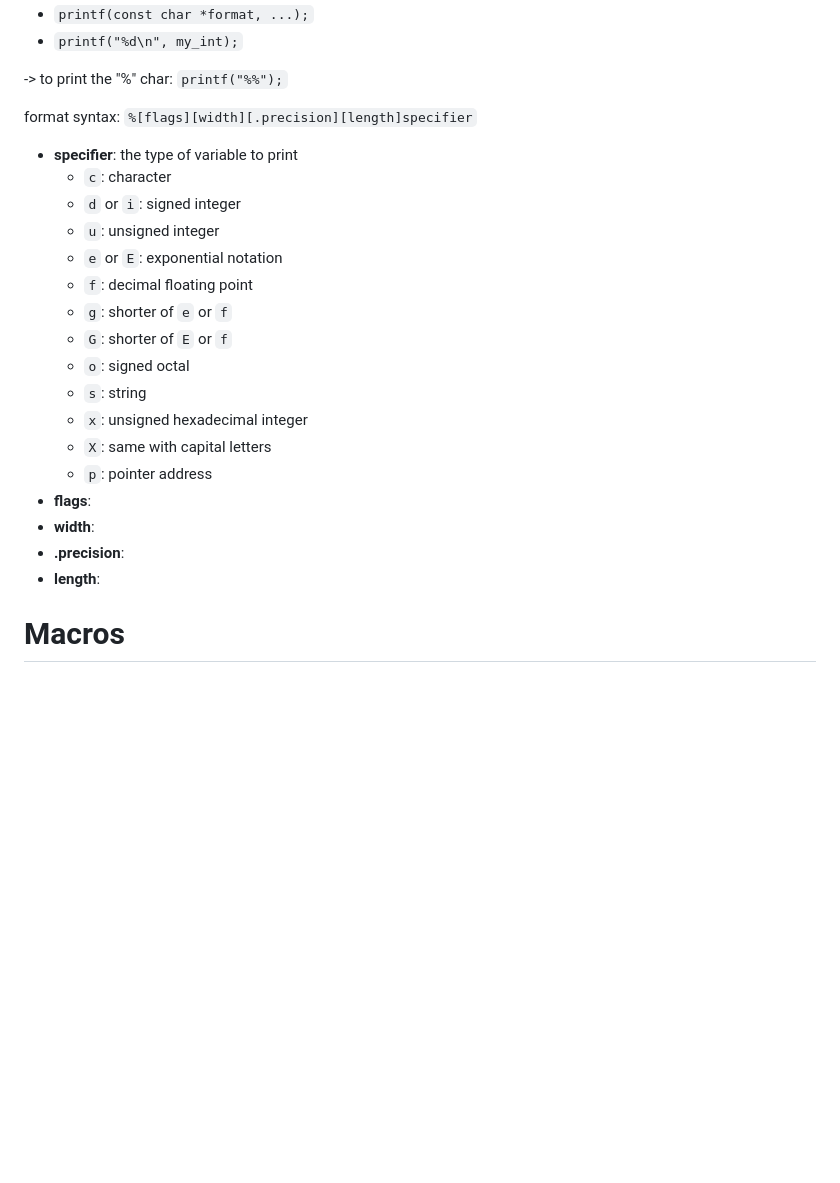
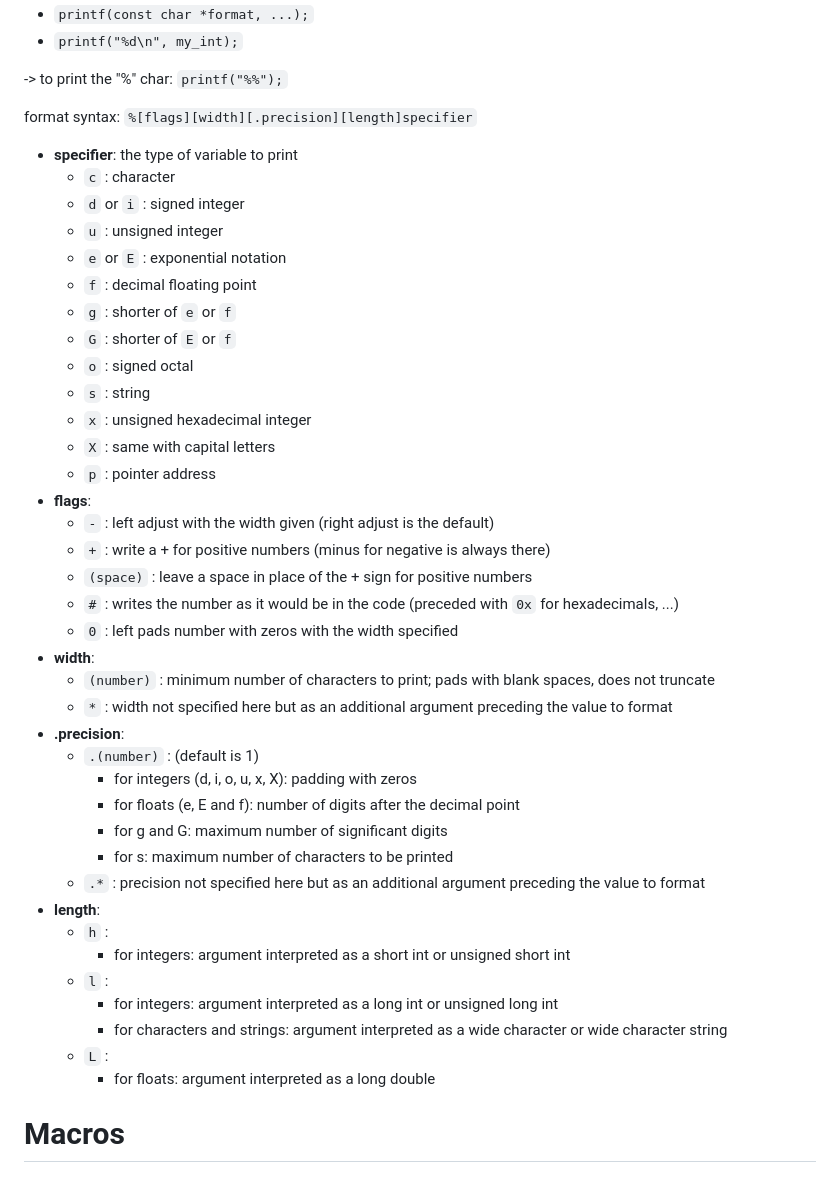
Before and after one commit to Gwizdo51/personal_dump, a Markdown page: notes/C.md, the part around one of its changes. Drawn GitHub-style; blank space fills up the shorter version.

```diff
--- a/notes/C.md
+++ b/notes/C.md
@@ -175,22 +221,42 @@ syntax:
 
 format syntax: `%[flags][width][.precision][length]specifier`
 - **specifier**: the type of variable to print
-    - `c`: character
-    - `d` or `i`: signed integer
-    - `u`: unsigned integer
-    - `e` or `E`: exponential notation
-    - `f`: decimal floating point
-    - `g`: shorter of `e` or `f`
-    - `G`: shorter of `E` or `f`
-    - `o`: signed octal
-    - `s`: string
-    - `x`: unsigned hexadecimal integer
-    - `X`: same with capital letters
-    - `p`: pointer address
+    - `c` : character
+    - `d` or `i` : signed integer
+    - `u` : unsigned integer
+    - `e` or `E` : exponential notation
+    - `f` : decimal floating point
+    - `g` : shorter of `e` or `f`
+    - `G` : shorter of `E` or `f`
+    - `o` : signed octal
+    - `s` : string
+    - `x` : unsigned hexadecimal integer
+    - `X` : same with capital letters
+    - `p` : pointer address
 - **flags**:
+    - `-` : left adjust with the width given (right adjust is the default)
+    - `+` : write a + for positive numbers (minus for negative is always there)
+    - `(space)` : leave a space in place of the + sign for positive numbers
+    - `#` : writes the number as it would be in the code (preceded with `0x` for hexadecimals, ...)
+    - `0` : left pads number with zeros with the width specified
 - **width**:
+    - `(number)` : minimum number of characters to print; pads with blank spaces, does not truncate
+    - `*` : width not specified here but as an additional argument preceding the value to format
 - **.precision**:
+    - `.(number)` : (default is 1)
+        - for integers (d, i, o, u, x, X): padding with zeros
+        - for floats (e, E and f): number of digits after the decimal point
+        - for g and G: maximum number of significant digits
+        - for s: maximum number of characters to be printed
+    - `.*` : precision not specified here but as an additional argument preceding the value to format
 - **length**:
+    - `h` :
+        - for integers: argument interpreted as a short int or unsigned short int
+    - `l` :
+        - for integers: argument interpreted as a long int or unsigned long int
+        - for characters and strings: argument interpreted as a wide character or wide character string
+    - `L` :
+        - for floats: argument interpreted as a long double
 
 # Macros
 
```
Also changed, not shown: other parts of notes/C.md (+52 -6 lines).
